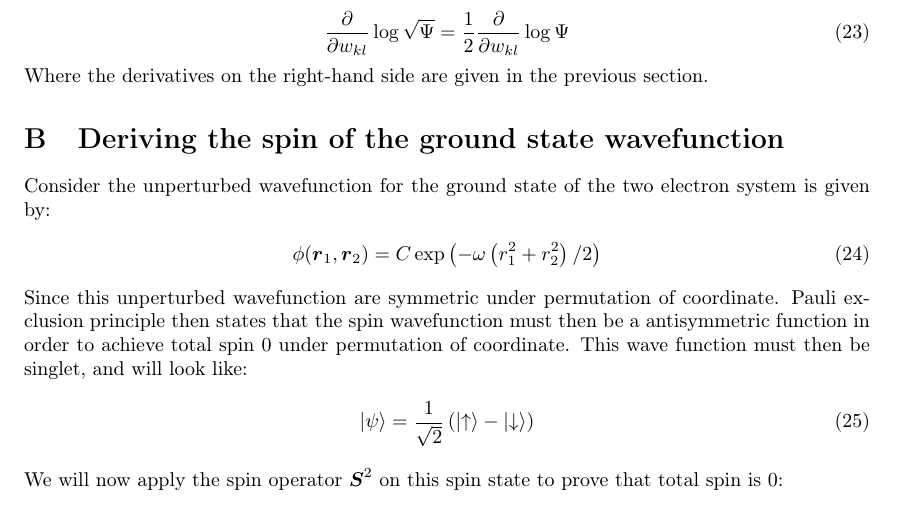
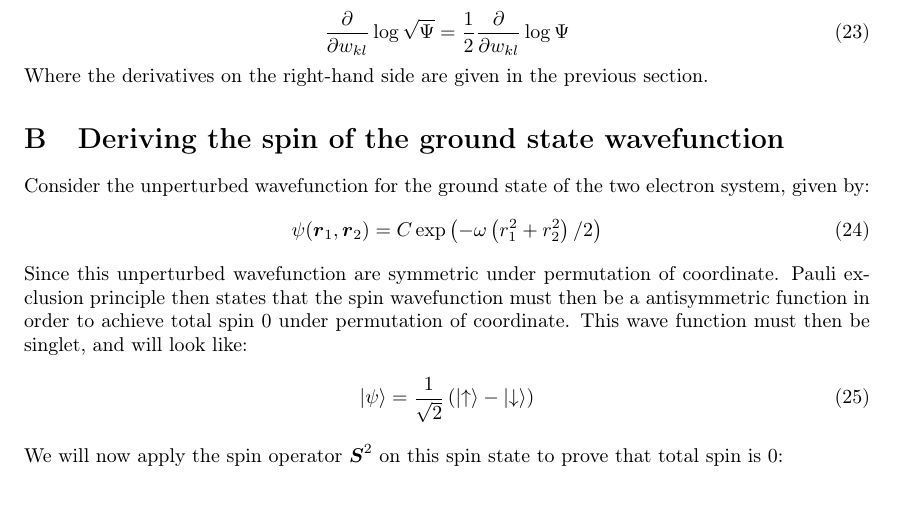
Before and after one commit to dulte/CompPhys2, a LaTeX paper (Project2/Report/Project2.tex): part of page 7 of 7, cut so that both start at the same text. Compiled offline with pdfLaTeX.

Commit message:
More tex

```diff
--- a/Project2/Report/Project2.tex
+++ b/Project2/Report/Project2.tex
@@ -206,9 +206,9 @@
 	Where the derivatives on the right-hand side are given in the previous section.
 \section{Deriving the spin of the ground state wavefunction}
 Consider the unperturbed wavefunction for the ground state of the
-	two electron system is given by:
+two electron system, given by:
 \begin{align}
-		\phi(\boldsymbol{r}_{1},\boldsymbol{r}_{2}) =
+\psi(\boldsymbol{r}_{1},\boldsymbol{r}_{2}) =
 C\exp\left(-\omega\left(r_{1}^{2} + r_{2}^{2}\right)/2\right)
 \end{align}
 Since this unperturbed wavefunction are symmetric under permutation of coordinate.
```
Also changed, not shown: Project2/Report/Project2.pdf. Lines whose indentation alone changed are shown as unchanged.
